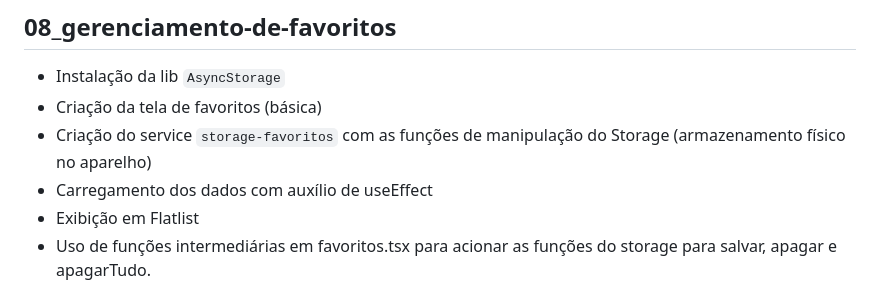
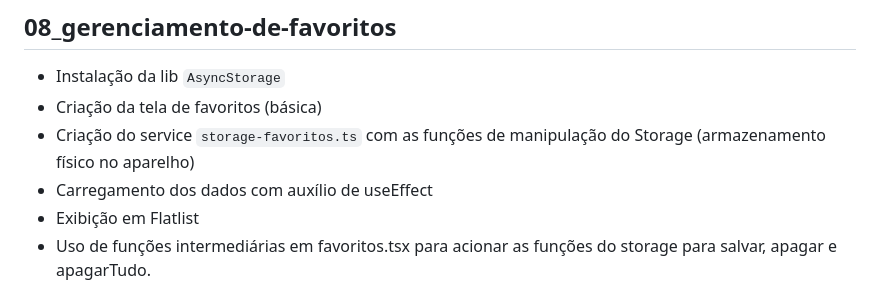
Before and after one commit to PauloHenrique00-tech/dahora-filmes, a Markdown page: Readme.md, the part around the change. GitHub-like rendering.

Commit message:
Resumo branch 08

```diff
--- a/Readme.md
+++ b/Readme.md
@@ -8,7 +8,7 @@ Aplicativo desenvolvido utilizando React Native com Expo.
 
 - Instalação da lib `AsyncStorage`
 - Criação da tela de favoritos (básica)
-- Criação do service `storage-favoritos` com as funções de manipulação do Storage (armazenamento físico no aparelho)
+- Criação do service `storage-favoritos.ts` com as funções de manipulação do Storage (armazenamento físico no aparelho)
 - Carregamento dos dados com auxílio de useEffect
 - Exibição em Flatlist
 - Uso de funções intermediárias em favoritos.tsx para acionar as funções do storage para salvar, apagar e apagarTudo.
```
